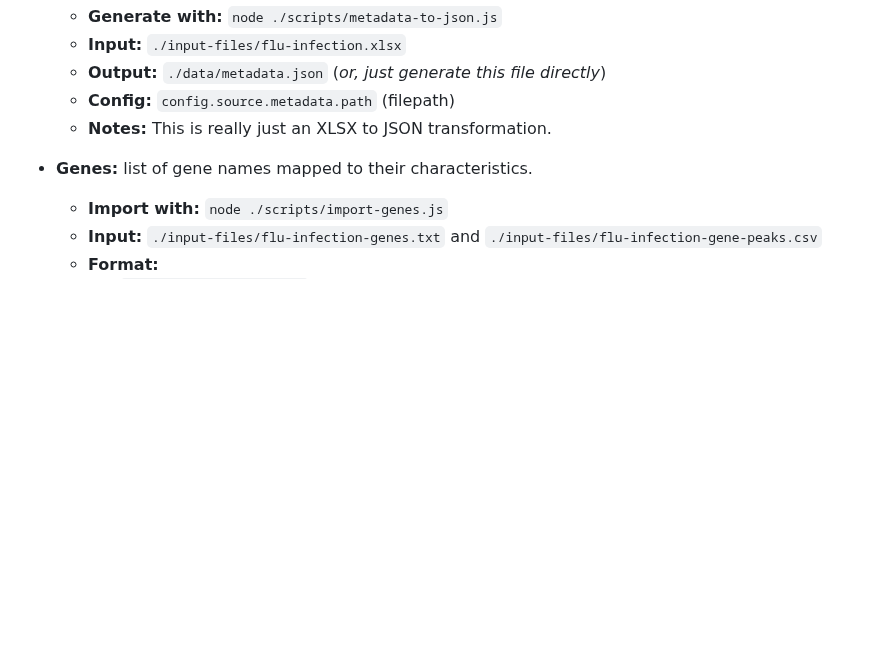
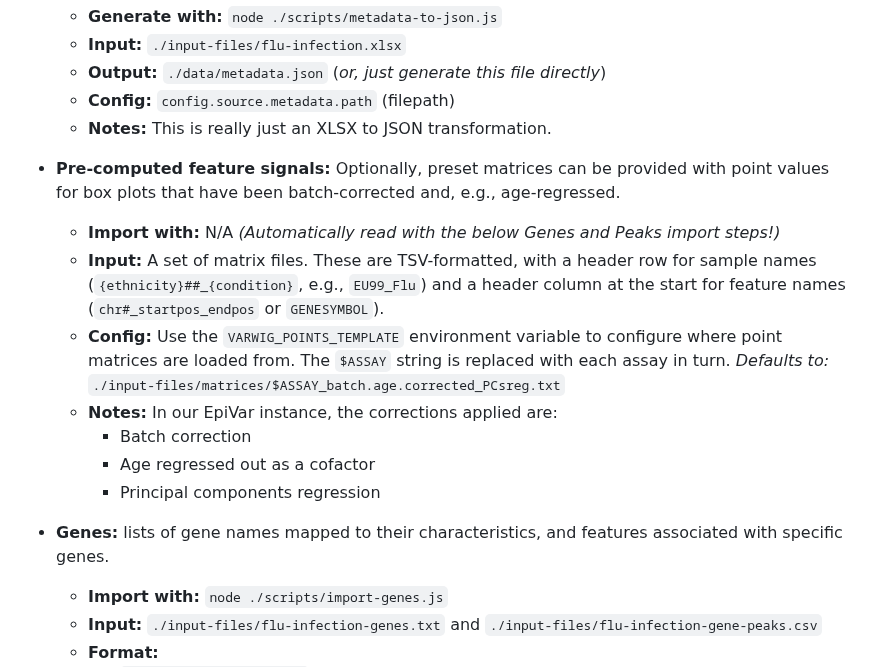
Before and after one commit to c3g/epivar-browser, a Markdown page: readme.md, the part around the change. Drawn GitHub-style; blank space fills up the shorter version.

Commit message:
docs: provide info on how to give precomputed matrices as input

```diff
--- a/readme.md
+++ b/readme.md
@@ -102,7 +102,26 @@ The different data sources to generate/prepare are:
      - **Config:** `config.source.metadata.path` (filepath)
      - **Notes:** This is really just an XLSX to JSON transformation.
 
- - **Genes:** list of gene names mapped to their characteristics.
+ - **Pre-computed feature signals:** Optionally, preset matrices can be provided
+   with point values for box plots that have been batch-corrected and, e.g.,
+   age-regressed.
+     - **Import with:** N/A *(Automatically read with the below Genes and
+       Peaks import steps!)*
+     - **Input:** A set of matrix files. These are TSV-formatted, with a header
+       row for sample names (`{ethnicity}##_{condition}`, e.g., `EU99_Flu`) and
+       a header column at the start for feature names (`chr#_startpos_endpos`
+       or `GENESYMBOL`).
+     - **Config:** Use the `VARWIG_POINTS_TEMPLATE` environment variable to
+       configure where point matrices are loaded from. The `$ASSAY` string is
+       replaced with each assay in turn.
+       *Defaults to:* `./input-files/matrices/$ASSAY_batch.age.corrected_PCsreg.txt`
+     - **Notes:** In our EpiVar instance, the corrections applied are:
+        - Batch correction
+        - Age regressed out as a cofactor
+        - Principal components regression
+
+ - **Genes:** lists of gene names mapped to their characteristics, and features
+   associated with specific genes.
      - **Import with:** `node ./scripts/import-genes.js`
      - **Input:** `./input-files/flu-infection-genes.txt` and
        `./input-files/flu-infection-gene-peaks.csv`
```
